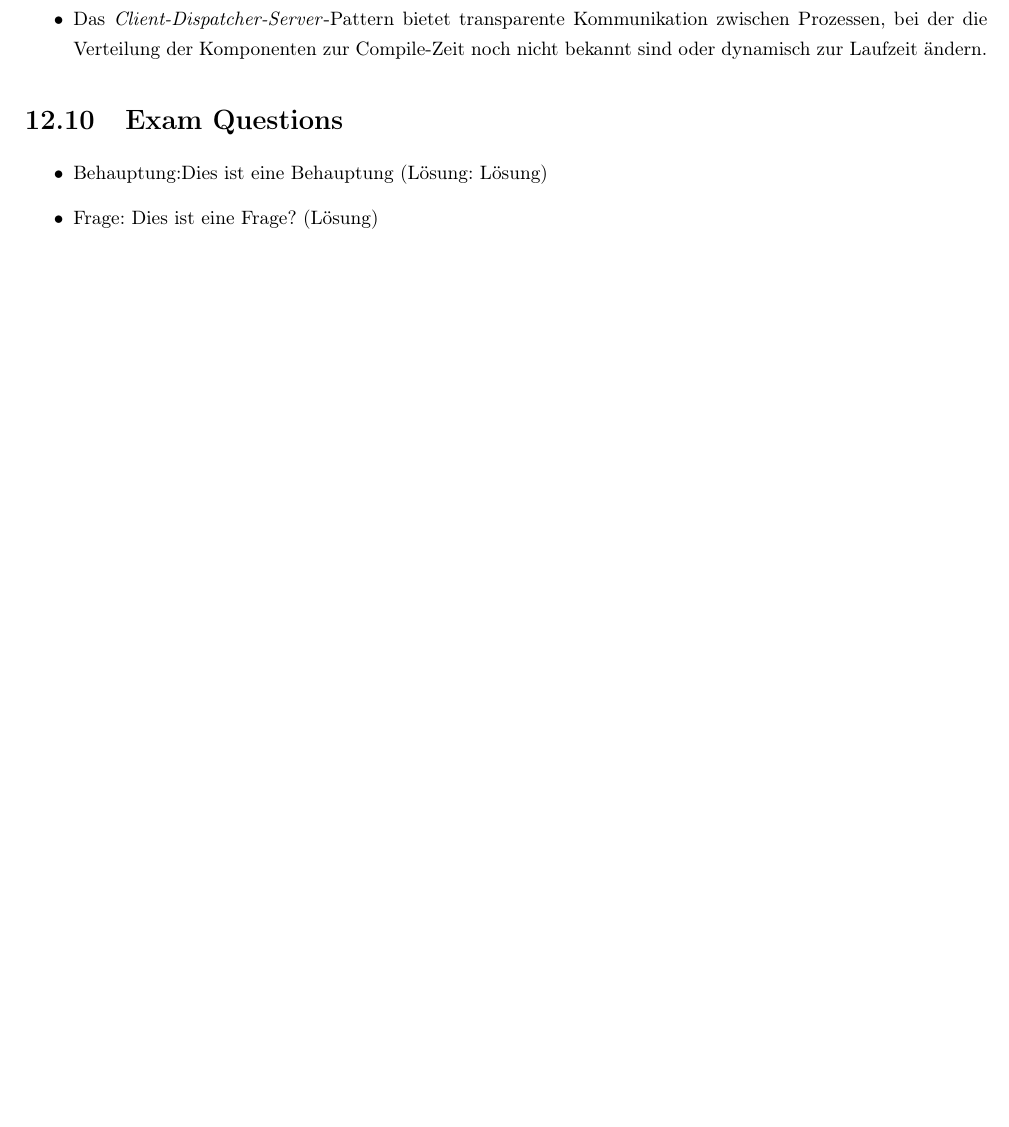
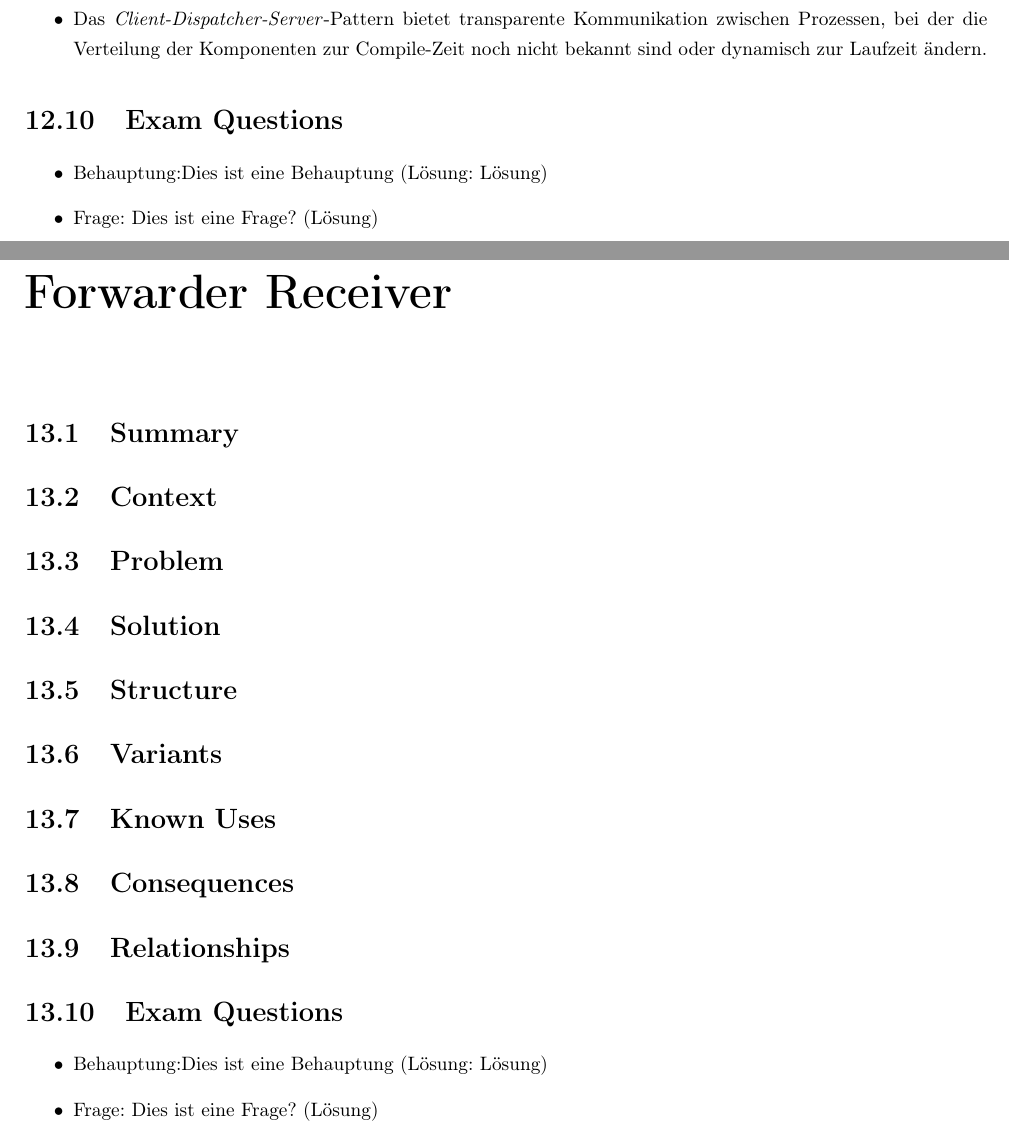
Before and after one commit to meierval/APF_POSA1_Zusammenfassung, a LaTeX thesis (posa1.tex, which reads chapters/12-client-dispatcher-server.tex): part of page 41 of 42 before the commit and two parts of pages 41 and 42 of 43 after it, the two joined at a grey line, cut so that both start at the same text, the shorter picture padded with empty space. Compiled offline with pdfLaTeX.

Commit message:
startet chapter client dispatcher server

```diff
--- /dev/null
+++ b/chapters/12-client-dispatcher-server.tex
@@ -0,0 +1,24 @@
+\chapter{Forwarder Receiver}
+\section{Summary}
+
+\section{Context}
+
+\section{Problem}
+
+\section{Solution}
+
+\section{Structure}
+
+\section{Variants}
+
+\section{Known Uses}
+
+\section{Consequences}
+
+\section{Relationships}
+
+\section{Exam Questions}
+\begin{itemize}
+  	\item Behauptung:Dies ist eine Behauptung (Lösung: Lösung)
+    \item Frage: Dies ist eine Frage? (Lösung)
+\end{itemize}
```
Also changed, not shown: posa1.tex (+1 -0 lines).
